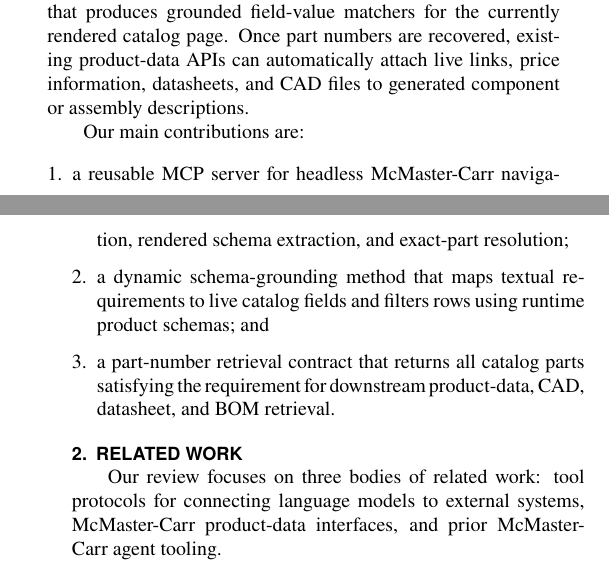
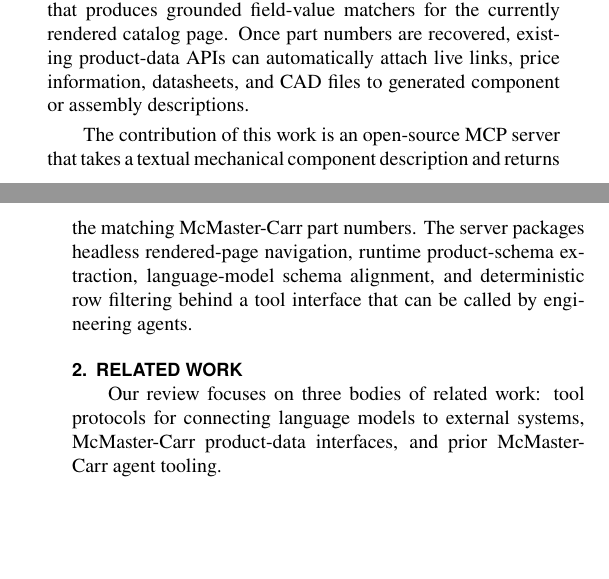
Before and after one commit to cmuchancel/mcmaster-navigator-mcp, a LaTeX document (paper/asme_idetc_mcmaster_navigator.tex): two parts of the columns of pages 1 and 2 of 4, joined at a grey line, cut so that both start at the same text, the shorter picture padded with empty space. Compiled offline with pdfLaTeX.

Commit message:
Simplify contribution statement

```diff
--- a/paper/asme_idetc_mcmaster_navigator.tex
+++ b/paper/asme_idetc_mcmaster_navigator.tex
@@ -51,12 +51,7 @@
 
 We present a dynamic catalog-grounding method exposed through a Model Context Protocol (\mcp{}) server. Given a textual mechanical component description, the server returns the set of part numbers whose live catalog rows satisfy the grounded constraints. The system derives catalog search queries internally, renders live catalog pages, extracts product rows and visible column names, summarizes the live schema, aligns requested constraints with live fields and values, and filters rows programmatically. The language model serves as a schema-alignment component that produces grounded field-value matchers for the currently rendered catalog page. Once part numbers are recovered, existing product-data APIs can automatically attach live links, price information, datasheets, and CAD files to generated component or assembly descriptions.
 
-Our main contributions are:
-\begin{enumerate}[leftmargin=*]
-  \item a reusable \mcp{} server for headless McMaster-Carr navigation, rendered schema extraction, and exact-part resolution;
-  \item a dynamic schema-grounding method that maps textual requirements to live catalog fields and filters rows using runtime product schemas; and
-  \item a part-number retrieval contract that returns all catalog parts satisfying the requirement for downstream product-data, CAD, datasheet, and BOM retrieval.
-\end{enumerate}
+The contribution of this work is an open-source \mcp{} server that takes a textual mechanical component description and returns the matching McMaster-Carr part numbers. The server packages headless rendered-page navigation, runtime product-schema extraction, language-model schema alignment, and deterministic row filtering behind a tool interface that can be called by engineering agents.
 
 \section{Related Work}
 
```
Also changed, not shown: paper/asme_idetc_mcmaster_navigator.pdf.
